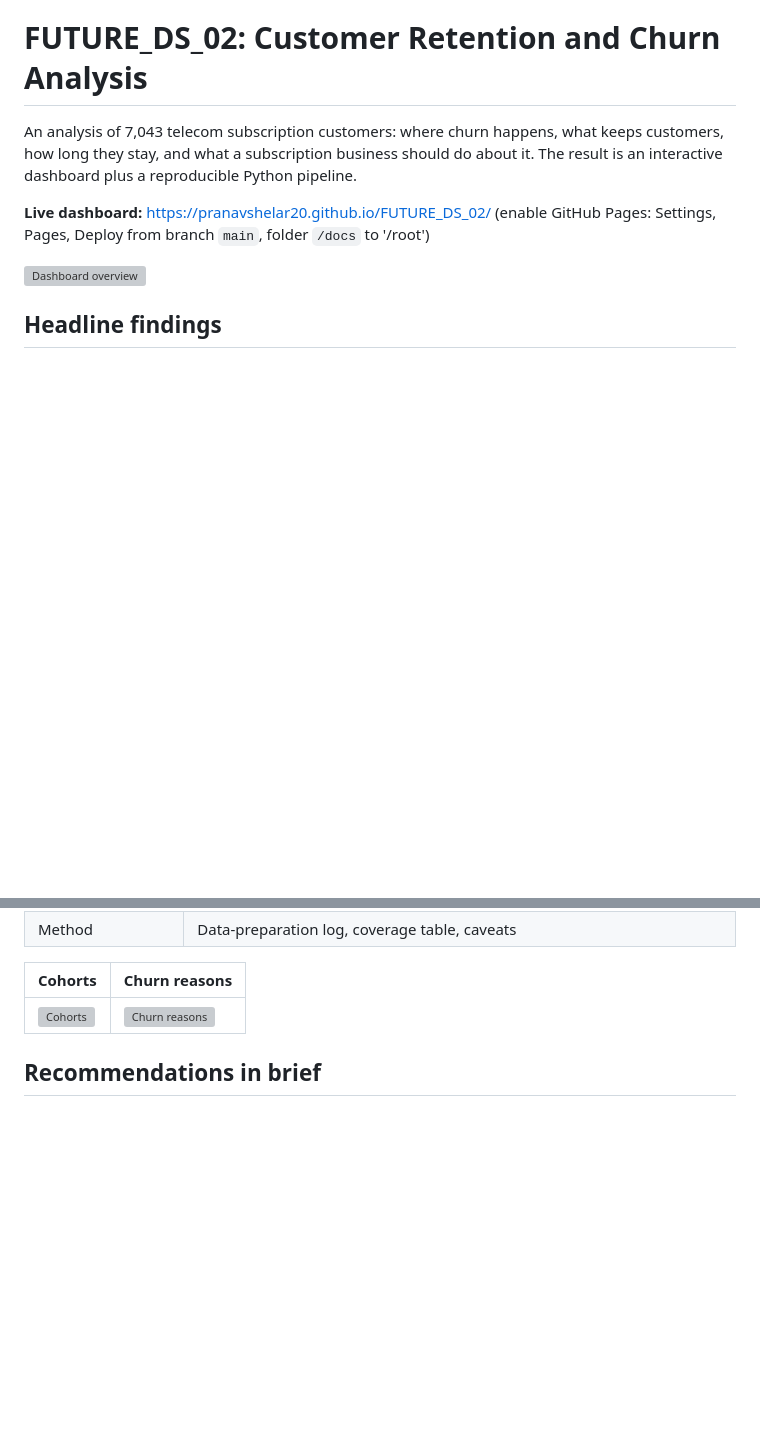
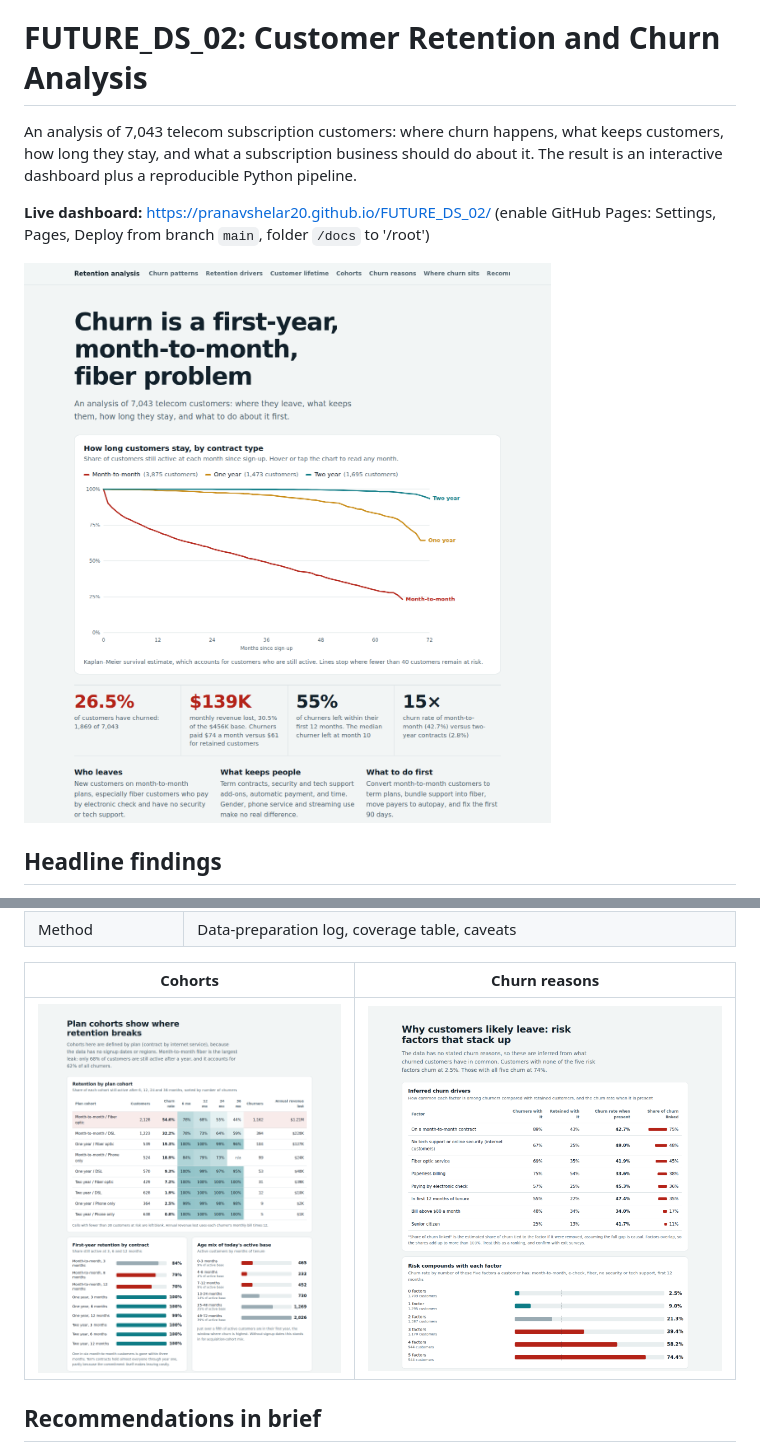
Before and after one commit to pranavshelar20/FUTURE_DS_02, a Markdown page: README.md, 2 parts joined by grey strips. Drawn GitHub-style; blank space fills up the shorter version; grey boxes are pictures that could not be loaded.

```diff
--- a/README.md
+++ b/README.md
@@ -5,7 +5,7 @@ An analysis of 7,043 telecom subscription customers: where churn happens, what k
 **Live dashboard:** https://pranavshelar20.github.io/FUTURE_DS_02/
 (enable GitHub Pages: Settings, Pages, Deploy from branch `main`, folder `/docs` to '/root')
 
-![Dashboard overview](images/01_overview.png)
+![Dashboard overview](01_overview.png)
 
 ## Headline findings
 
@@ -32,7 +32,7 @@ An analysis of 7,043 telecom subscription customers: where churn happens, what k
 
 | Cohorts | Churn reasons |
 |---|---|
-| ![Cohorts](images/02_cohorts.png) | ![Churn reasons](images/03_churn_reasons.png) |
+| ![Cohorts](02_cohorts.png) | ![Churn reasons](03_churn_reasons.png) |
 
 ## Recommendations in brief
 
```
